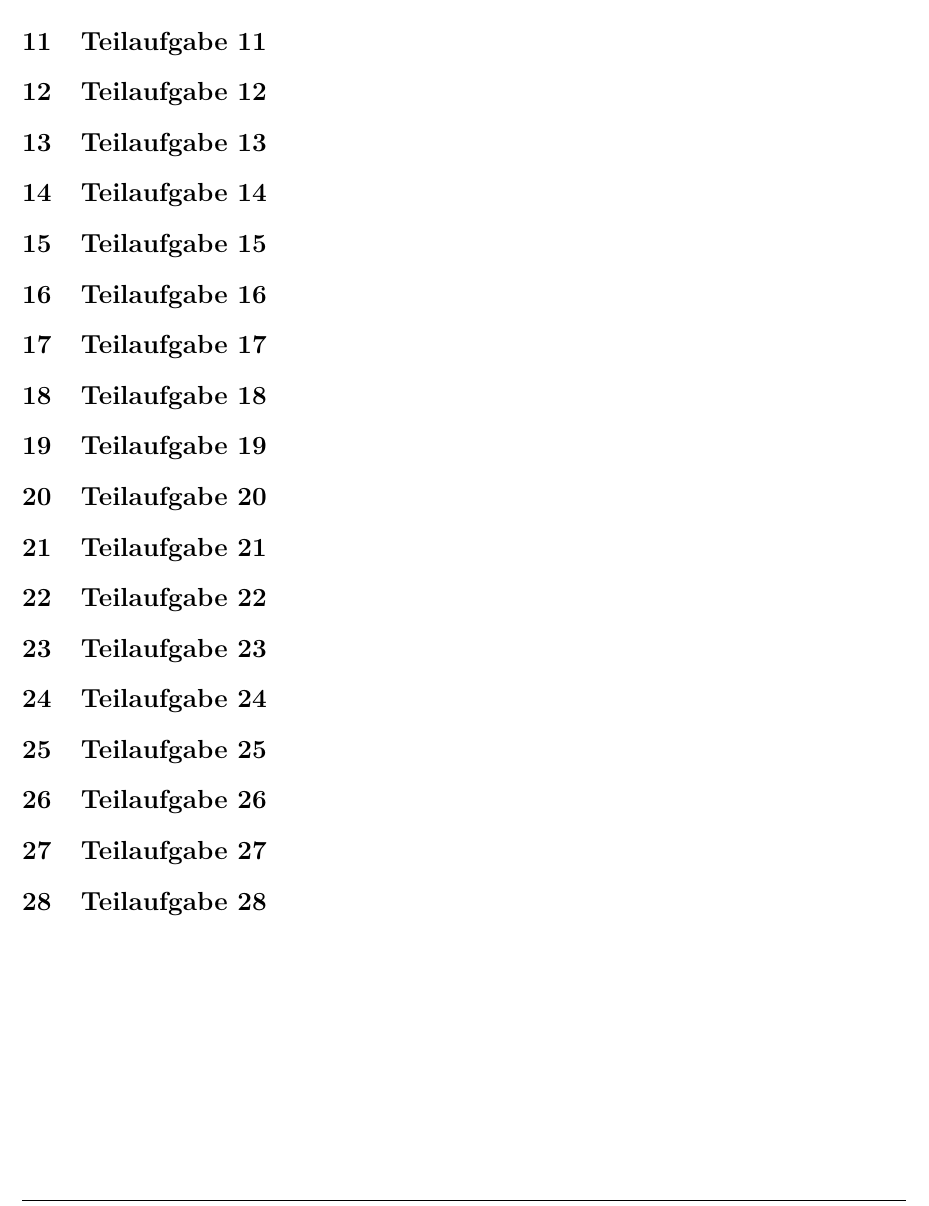
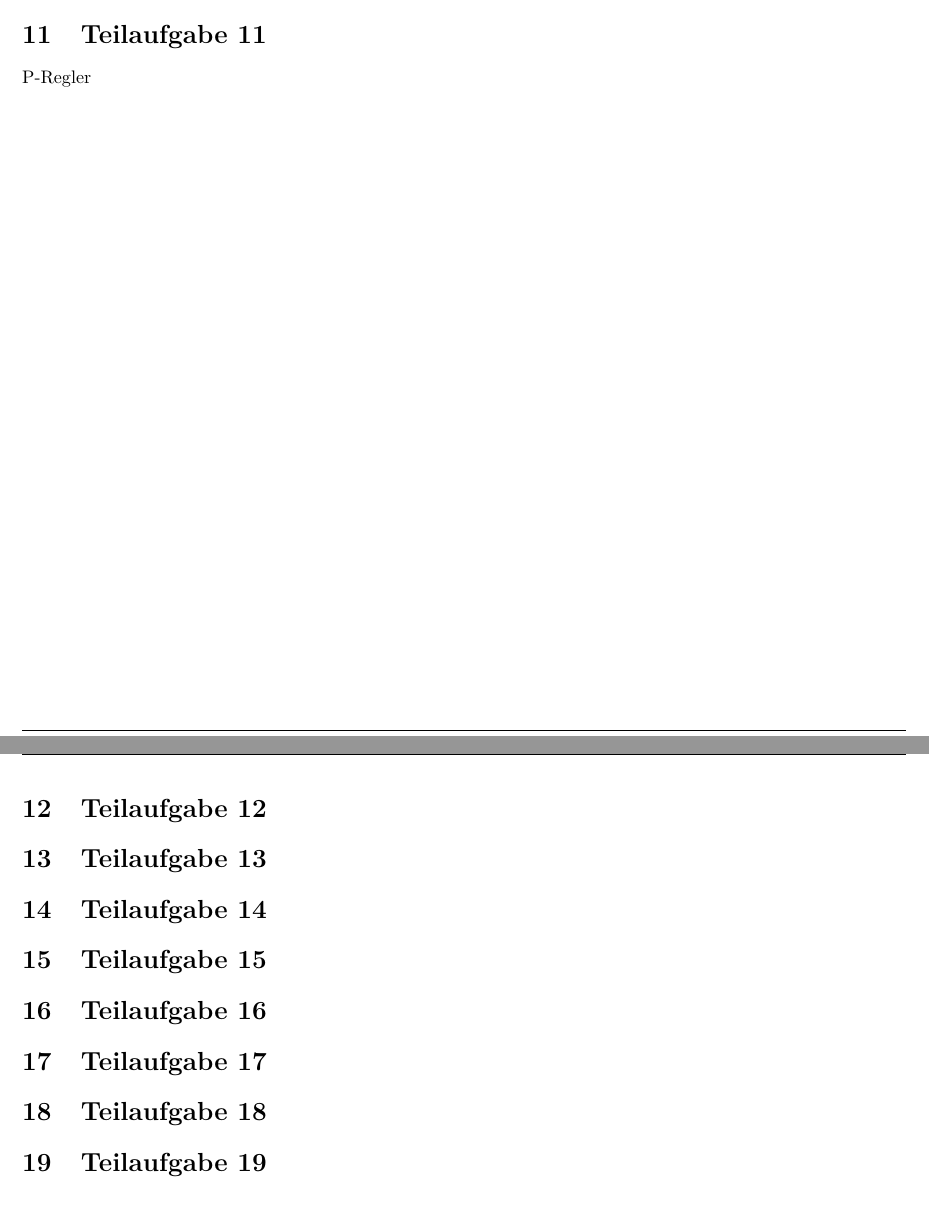
Before and after one commit to daniw/rt-l, a LaTeX document (prep/doc.tex, which reads prep/11/11.tex): part of page 6 of 6 before the commit and two parts of pages 5 and 6 of 6 after it, the two joined at a grey line, cut so that both start at the same text. Compiled offline with pdfLaTeX.

Commit message:
Teilaufgabe 11

```diff
--- a/prep/11/11.tex
+++ b/prep/11/11.tex
@@ -1 +1,2 @@
 \section{Teilaufgabe 11}
+P-Regler
```
